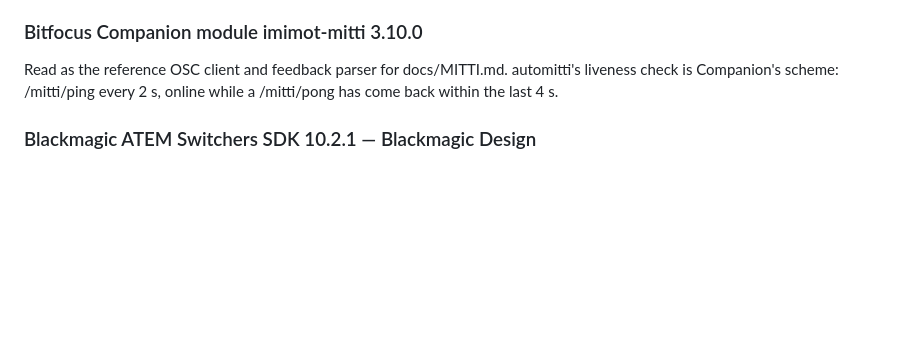
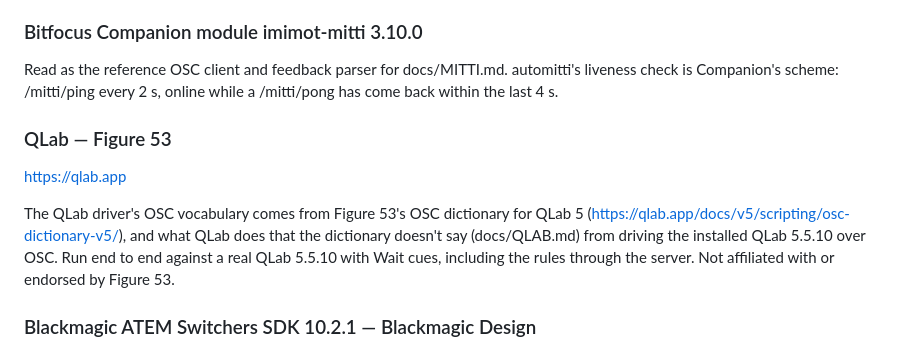
Before and after one commit to stoatworks-labs/automitti, a Markdown page: ATTRIBUTIONS.md, the part around the change. Drawn GitHub-style; blank space fills up the shorter version.

Commit message:
ATTRIBUTIONS.md: credit QLab for the QLab 5 player driver
Generated from the masters in stoatworks-backend by
scripts/sync-attributions.py.

Co-Authored-By: Claude Opus 5.5 <noreply@anthropic.com>

```diff
--- a/ATTRIBUTIONS.md
+++ b/ATTRIBUTIONS.md
@@ -78,6 +78,12 @@ The OSC command and feedback vocabulary, the HyperDeck emulation and the map of
 
 Read as the reference OSC client and feedback parser for docs/MITTI.md. automitti's liveness check is Companion's scheme: /mitti/ping every 2 s, online while a /mitti/pong has come back within the last 4 s.
 
+### QLab — Figure 53
+
+<https://qlab.app>
+
+The QLab driver's OSC vocabulary comes from Figure 53's OSC dictionary for QLab 5 (https://qlab.app/docs/v5/scripting/osc-dictionary-v5/), and what QLab does that the dictionary doesn't say (docs/QLAB.md) from driving the installed QLab 5.5.10 over OSC. Run end to end against a real QLab 5.5.10 with Wait cues, including the rules through the server. Not affiliated with or endorsed by Figure 53.
+
 ### Blackmagic ATEM Switchers SDK 10.2.1 — Blackmagic Design
 
 Mitti's ATEM integration is this SDK, so the emulated ATEM in server/atem/ was established against it: the SDK's own DeviceInfo sample and a small SDK client (tools/sdk/tallytest.cpp, run by tools/sdk-check.sh) accept it, and per-input tally, SetPreviewInput, PerformCut and PerformAutoTransition work end to end. The protocol-version rule, the completeness check on the initial state dump and the atom sizes were read from a disassembly of the installed BMDSwitcherAPI.bundle; docs/ATEM.md labels every fact VERIFIED, DISASM, SRC or UNCERTAIN.
```
